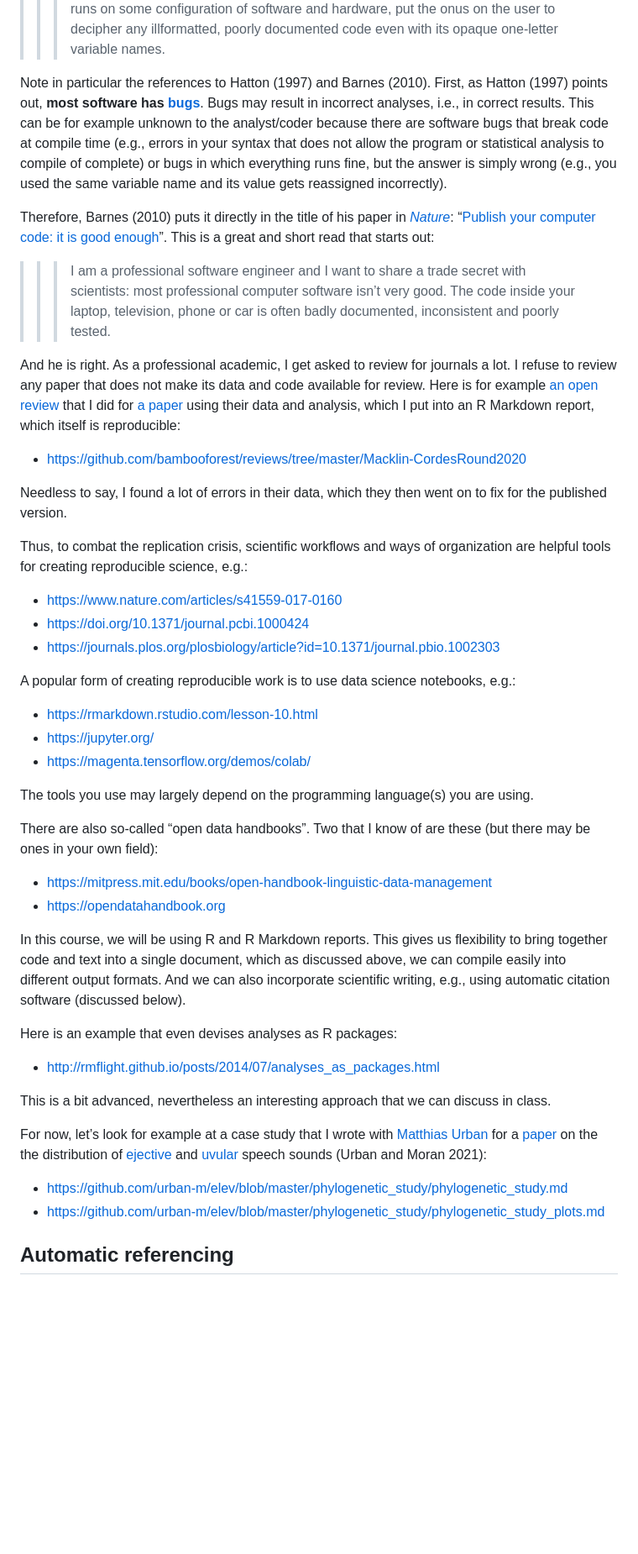
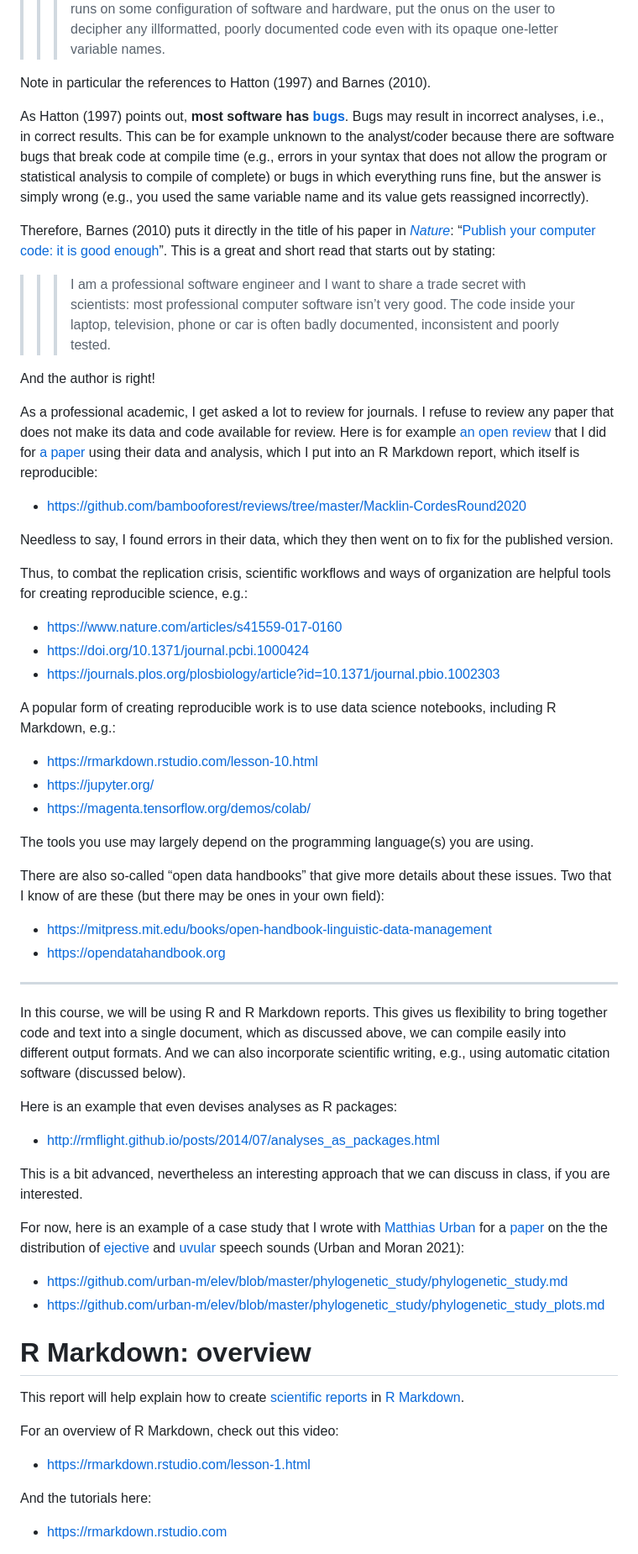
Before and after one commit to bambooforest/IntroDataScience_Fall_2022, a Markdown page: 2_writing_scientific_reports/README.md, the part around the change printed below. Shown: that part at 84% size. Rendered like a GitHub page; blank space fills up the shorter version.

```diff
--- a/2_writing_scientific_reports/README.md
+++ b/2_writing_scientific_reports/README.md
@@ -260,7 +124,8 @@ analysis, so it couldn’t be fact checked or reproduced (Moran 2016):
 > > > names.
 
 Note in particular the references to Hatton (1997) and Barnes (2010).
-First, as Hatton (1997) points out, **most software has
+
+As Hatton (1997) points out, **most software has
 [bugs](https://en.wikipedia.org/wiki/Software_bug)**. Bugs may result in
 incorrect analyses, i.e., in correct results. This can be for example
 unknown to the analyst/coder because there are software bugs that break
@@ -272,16 +137,18 @@ used the same variable name and its value gets reassigned incorrectly).
 Therefore, Barnes (2010) puts it directly in the title of his paper in
 *[Nature](https://www.nature.com)*: “[Publish your computer code: it is
 good enough](https://www.nature.com/articles/467753a)”. This is a great
-and short read that starts out:
+and short read that starts out by stating:
 
 > > > I am a professional software engineer and I want to share a trade
 > > > secret with scientists: most professional computer software isn’t
 > > > very good. The code inside your laptop, television, phone or car
 > > > is often badly documented, inconsistent and poorly tested.
 
-And he is right. As a professional academic, I get asked to review for
-journals a lot. I refuse to review any paper that does not make its data
-and code available for review. Here is for example [an open
+And the author is right!
+
+As a professional academic, I get asked a lot to review for journals. I
+refuse to review any paper that does not make its data and code
+available for review. Here is for example [an open
 review](https://github.com/bambooforest/reviews/blob/master/Macklin-CordesRound2020/review.md)
 that I did for [a
 paper](https://www.frontiersin.org/articles/10.3389/fpsyg.2020.570895/full)
@@ -290,8 +157,8 @@ which itself is reproducible:
 
 -   <https://github.com/bambooforest/reviews/tree/master/Macklin-CordesRound2020>
 
-Needless to say, I found a lot of errors in their data, which they then
-went on to fix for the published version.
+Needless to say, I found errors in their data, which they then went on
+to fix for the published version.
 
 Thus, to combat the replication crisis, scientific workflows and ways of
 organization are helpful tools for creating reproducible science, e.g.:
@@ -301,7 +168,7 @@ organization are helpful tools for creating reproducible science, e.g.:
 -   <https://journals.plos.org/plosbiology/article?id=10.1371/journal.pbio.1002303>
 
 A popular form of creating reproducible work is to use data science
-notebooks, e.g.:
+notebooks, including R Markdown, e.g.:
 
 -   <https://rmarkdown.rstudio.com/lesson-10.html>
 -   <https://jupyter.org/>
@@ -310,11 +177,14 @@ notebooks, e.g.:
 The tools you use may largely depend on the programming language(s) you
 are using.
 
-There are also so-called “open data handbooks”. Two that I know of are
-these (but there may be ones in your own field):
+There are also so-called “open data handbooks” that give more details
+about these issues. Two that I know of are these (but there may be ones
+in your own field):
 
 -   <https://mitpress.mit.edu/books/open-handbook-linguistic-data-management>
 -   <https://opendatahandbook.org>
+
+------------------------------------------------------------------------
 
 In this course, we will be using R and R Markdown reports. This gives us
 flexibility to bring together code and text into a single document,
@@ -327,10 +197,9 @@ Here is an example that even devises analyses as R packages:
 -   <http://rmflight.github.io/posts/2014/07/analyses_as_packages.html>
 
 This is a bit advanced, nevertheless an interesting approach that we can
-discuss in class.
+discuss in class, if you are interested.
 
-For now, let’s look for example at a case study that I wrote with
-[Matthias
+For now, here is an example of a case study that I wrote with [Matthias
 Urban](https://scholar.google.co.uk/citations?user=CcAwMF8AAAAJ&hl=en)
 for a [paper](https://doi.org/10.1371/journal.pone.0245522) on the the
 distribution of
@@ -341,4 +210,17 @@ distribution of
 -   <https://github.com/urban-m/elev/blob/master/phylogenetic_study/phylogenetic_study.md>
 -   <https://github.com/urban-m/elev/blob/master/phylogenetic_study/phylogenetic_study_plots.md>
 
-## Automatic referencing
+# R Markdown: overview
+
+This report will help explain how to create [scientific
+reports](https://writingcenter.unc.edu/tips-and-tools/scientific-reports/)
+in [R Markdown](https://rmarkdown.rstudio.com/lesson-1.html).
+
+For an overview of R Markdown, check out this video:
+
+-   <https://rmarkdown.rstudio.com/lesson-1.html>
+
+And the tutorials here:
+
+-   <https://rmarkdown.rstudio.com>
+
```
Also changed, not shown: other parts of 2_writing_scientific_reports/README.md (+223 -193 lines), 3_data/README.md (+44 -29 lines), 2_writing_scientific_reports/Wineglass_model_for_IMRaD_structure.png (added), 2 other files.
